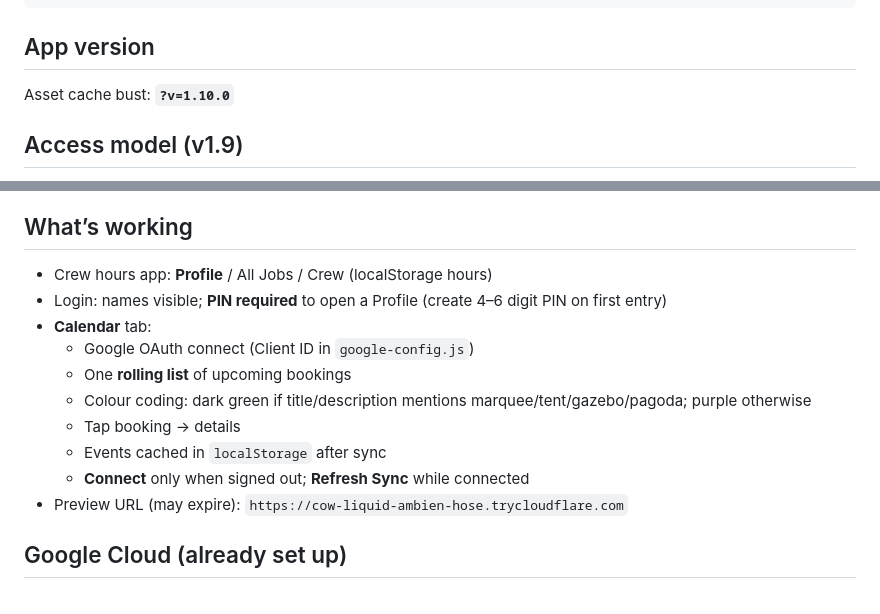
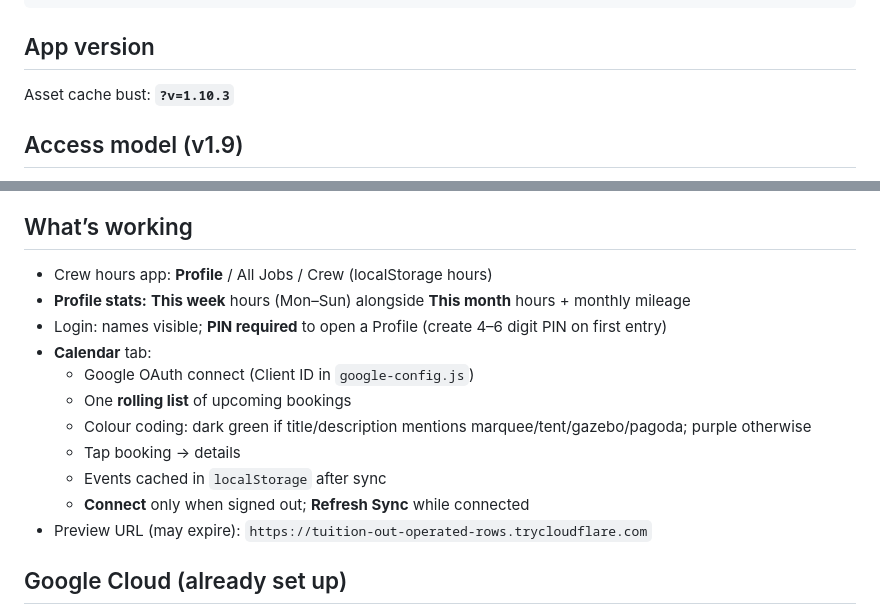
Before and after one commit to scottwallis1/PMH-Crew-Timesheets, a Markdown page: SESSION_CHECKPOINT.md, 2 parts joined by grey strips. Drawn GitHub-style.

Commit message:
Update checkpoint with weekly hours preview URL
Document Profile This week / This month stats and the live Cloudflare preview hostname for v1.10.3.

Co-authored-by: scottwallis1 <scottwallis1@users.noreply.github.com>

```diff
--- a/SESSION_CHECKPOINT.md
+++ b/SESSION_CHECKPOINT.md
@@ -21,7 +21,7 @@ git checkout backup/crew-hours-v1.1-calendar-pause
 
 ## App version
 
-Asset cache bust: **`?v=1.10.0`**
+Asset cache bust: **`?v=1.10.3`**
 
 ## Access model (v1.9)
 
@@ -37,6 +37,7 @@ Asset cache bust: **`?v=1.10.0`**
 ## What’s working
 
 - Crew hours app: **Profile** / All Jobs / Crew (localStorage hours)
+- **Profile stats:** **This week** hours (Mon–Sun) alongside **This month** hours + monthly mileage
 - Login: names visible; **PIN required** to open a Profile (create 4–6 digit PIN on first entry)
 - **Calendar** tab:
   - Google OAuth connect (Client ID in `google-config.js`)
@@ -45,7 +46,7 @@ Asset cache bust: **`?v=1.10.0`**
   - Tap booking → details
   - Events cached in `localStorage` after sync
   - **Connect** only when signed out; **Refresh Sync** while connected
-- Preview URL (may expire): `https://cow-liquid-ambien-hose.trycloudflare.com`
+- Preview URL (may expire): `https://tuition-out-operated-rows.trycloudflare.com`
 
 ## Google Cloud (already set up)
 
```
